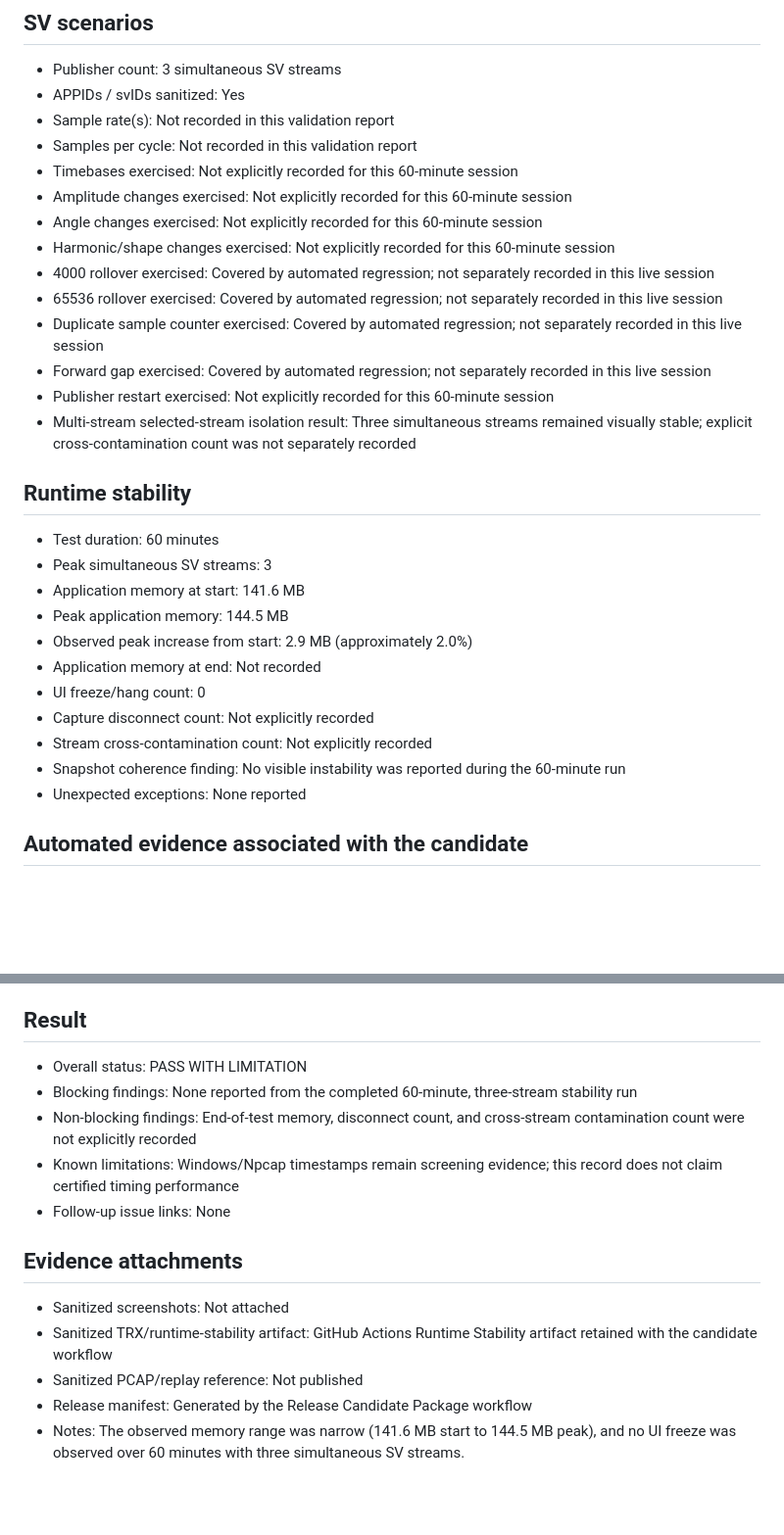
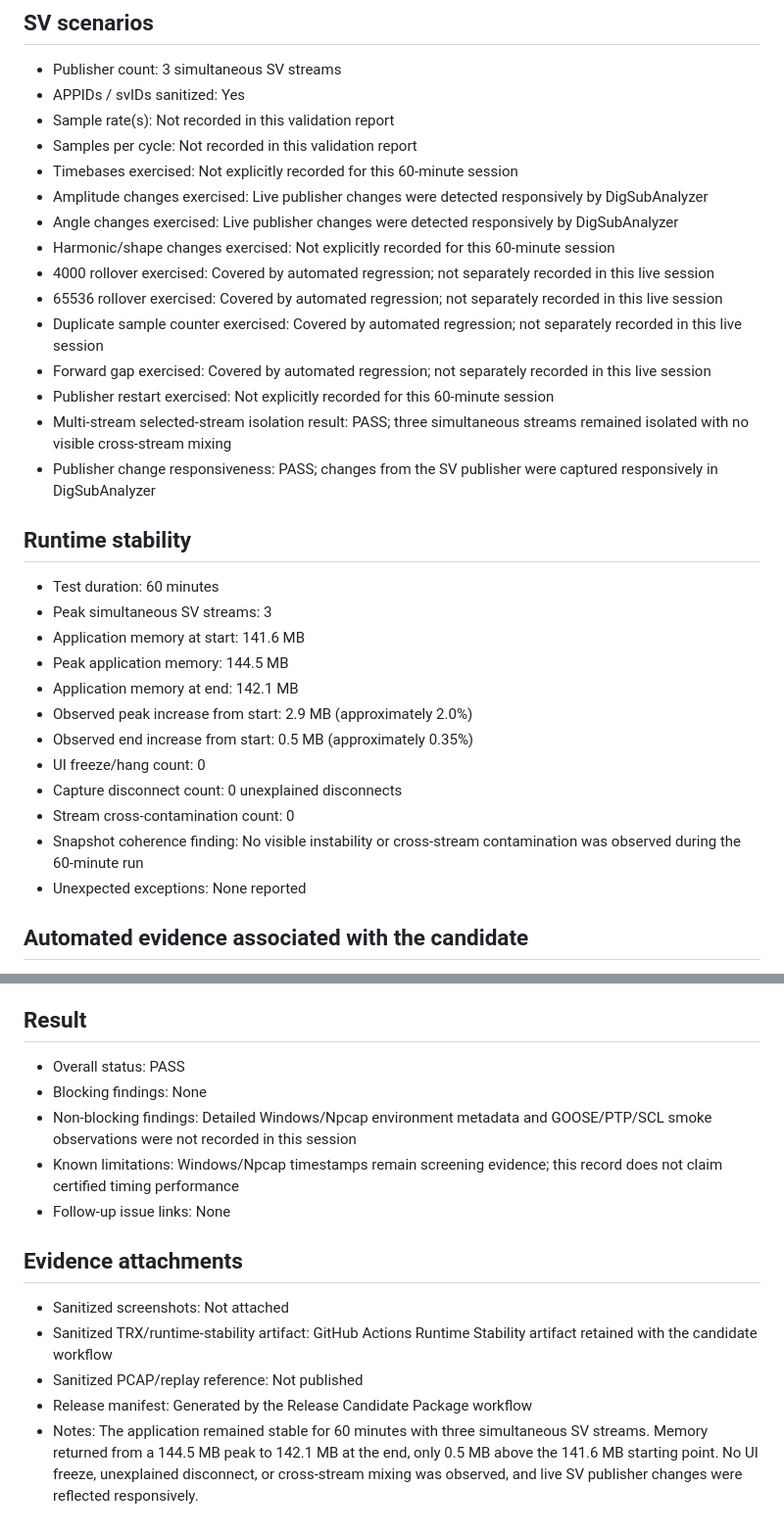
Before and after one commit to masarray/DigSubAnalyzer, a Markdown page: docs/validation/V1.3.0_BETA2_FIELD_EVIDENCE.md, 2 parts joined by grey strips. Shown at 98% size. Drawn GitHub-style; blank space fills up the shorter version.

Commit message:
Complete beta.2 field validation evidence

```diff
--- a/docs/validation/V1.3.0_BETA2_FIELD_EVIDENCE.md
+++ b/docs/validation/V1.3.0_BETA2_FIELD_EVIDENCE.md
@@ -26,15 +26,16 @@ This maintained record captures the available sanitized live-validation evidence
 - Sample rate(s): Not recorded in this validation report
 - Samples per cycle: Not recorded in this validation report
 - Timebases exercised: Not explicitly recorded for this 60-minute session
-- Amplitude changes exercised: Not explicitly recorded for this 60-minute session
-- Angle changes exercised: Not explicitly recorded for this 60-minute session
+- Amplitude changes exercised: Live publisher changes were detected responsively by DigSubAnalyzer
+- Angle changes exercised: Live publisher changes were detected responsively by DigSubAnalyzer
 - Harmonic/shape changes exercised: Not explicitly recorded for this 60-minute session
 - 4000 rollover exercised: Covered by automated regression; not separately recorded in this live session
 - 65536 rollover exercised: Covered by automated regression; not separately recorded in this live session
 - Duplicate sample counter exercised: Covered by automated regression; not separately recorded in this live session
 - Forward gap exercised: Covered by automated regression; not separately recorded in this live session
 - Publisher restart exercised: Not explicitly recorded for this 60-minute session
-- Multi-stream selected-stream isolation result: Three simultaneous streams remained visually stable; explicit cross-contamination count was not separately recorded
+- Multi-stream selected-stream isolation result: PASS; three simultaneous streams remained isolated with no visible cross-stream mixing
+- Publisher change responsiveness: PASS; changes from the SV publisher were captured responsively in DigSubAnalyzer
 
 ## Runtime stability
 
@@ -42,12 +43,13 @@ This maintained record captures the available sanitized live-validation evidence
 - Peak simultaneous SV streams: 3
 - Application memory at start: 141.6 MB
 - Peak application memory: 144.5 MB
+- Application memory at end: 142.1 MB
 - Observed peak increase from start: 2.9 MB (approximately 2.0%)
-- Application memory at end: Not recorded
+- Observed end increase from start: 0.5 MB (approximately 0.35%)
 - UI freeze/hang count: 0
-- Capture disconnect count: Not explicitly recorded
-- Stream cross-contamination count: Not explicitly recorded
-- Snapshot coherence finding: No visible instability was reported during the 60-minute run
+- Capture disconnect count: 0 unexplained disconnects
+- Stream cross-contamination count: 0
+- Snapshot coherence finding: No visible instability or cross-stream contamination was observed during the 60-minute run
 - Unexpected exceptions: None reported
 
 ## Automated evidence associated with the candidate
@@ -72,9 +74,9 @@ This maintained record captures the available sanitized live-validation evidence
 
 ## Result
 
-- Overall status: PASS WITH LIMITATION
-- Blocking findings: None reported from the completed 60-minute, three-stream stability run
-- Non-blocking findings: End-of-test memory, disconnect count, and cross-stream contamination count were not explicitly recorded
+- Overall status: PASS
+- Blocking findings: None
+- Non-blocking findings: Detailed Windows/Npcap environment metadata and GOOSE/PTP/SCL smoke observations were not recorded in this session
 - Known limitations: Windows/Npcap timestamps remain screening evidence; this record does not claim certified timing performance
 - Follow-up issue links: None
 
@@ -84,4 +86,4 @@ This maintained record captures the available sanitized live-validation evidence
 - Sanitized TRX/runtime-stability artifact: GitHub Actions Runtime Stability artifact retained with the candidate workflow
 - Sanitized PCAP/replay reference: Not published
 - Release manifest: Generated by the Release Candidate Package workflow
-- Notes: The observed memory range was narrow (141.6 MB start to 144.5 MB peak), and no UI freeze was observed over 60 minutes with three simultaneous SV streams.
+- Notes: The application remained stable for 60 minutes with three simultaneous SV streams. Memory returned from a 144.5 MB peak to 142.1 MB at the end, only 0.5 MB above the 141.6 MB starting point. No UI freeze, unexplained disconnect, or cross-stream mixing was observed, and live SV publisher changes were reflected responsively.
```
